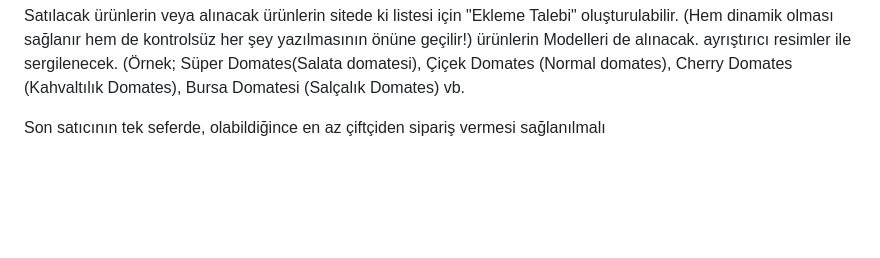
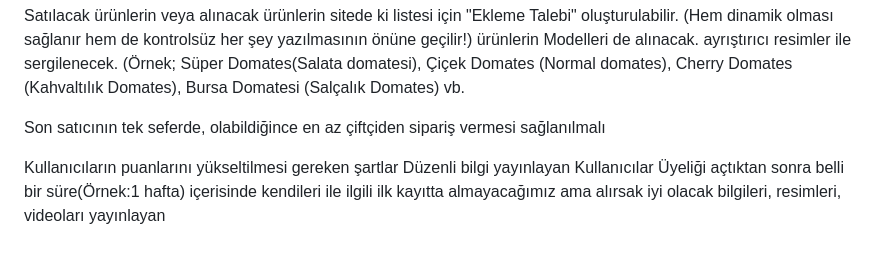
Before and after one commit to KalkanYazilim/PazarCep, a Markdown page: Beni_Oku.md, the part around the change. GitHub-like rendering; blank space fills up the shorter version.

```diff
--- a/Beni_Oku.md
+++ b/Beni_Oku.md
@@ -38,3 +38,7 @@ Satılacak ürünlerin veya alınacak ürünlerin sitede ki listesi için "Eklem
 ürünlerin Modelleri de alınacak. ayrıştırıcı resimler ile sergilenecek. (Örnek; Süper Domates(Salata domatesi), Çiçek Domates (Normal domates), Cherry Domates (Kahvaltılık Domates), Bursa Domatesi (Salçalık Domates) vb.
 
 Son satıcının tek seferde, olabildiğince en az çiftçiden sipariş vermesi sağlanılmalı
+
+Kullanıcıların puanlarını yükseltilmesi gereken şartlar
+Düzenli bilgi yayınlayan
+Kullanıcılar Üyeliği açtıktan sonra belli bir süre(Örnek:1 hafta) içerisinde kendileri ile ilgili ilk kayıtta almayacağımız ama alırsak iyi olacak bilgileri, resimleri, videoları yayınlayan
```
